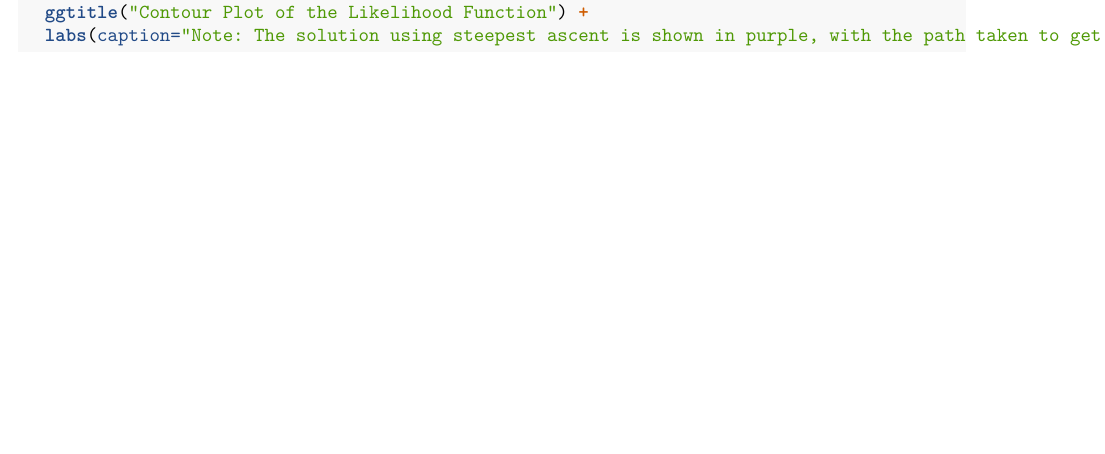
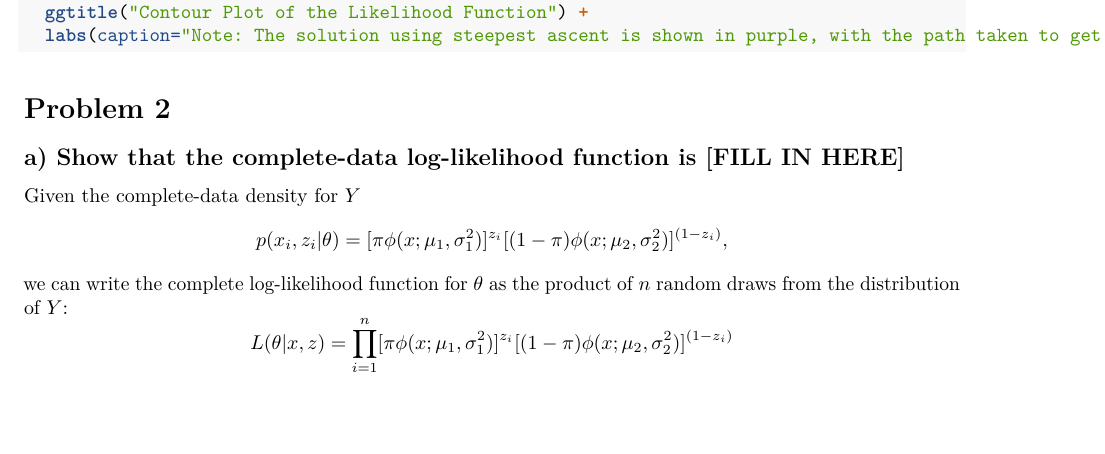
Before and after one commit to atlasd96/compstats, an R Markdown document (Module3/Atlas-PS 3.Rmd): part of page 5 of 5, cut so that both start at the same text. Rendered offline with R 4.5, knitr and Pandoc, then LaTeX, with nearby package versions; the code chunks are not run, so their results and figures are left out.

Commit message:
via makefile

````diff
--- a/Module3/Atlas-PS 3.Rmd
+++ b/Module3/Atlas-PS 3.Rmd
@@ -295,3 +296,16 @@ ggplot(results) +
   ggtitle("Contour Plot of the Likelihood Function") +
   labs(caption="Note: The solution using steepest ascent is shown in purple, with the path taken to get there.")
 ```
+
+
+# Problem 2
+## a) Show that the complete-data log-likelihood function is [FILL IN HERE]
+
+Given the complete-data density for $Y$
+\[
+p(x_i, z_i|\theta) = [\pi \phi(x; \mu_1, \sigma_1^2)]^{z_i}[(1 - \pi)\gaus{2}]^{(1 - z_i)},
+\]
+we can write the complete log-likelihood function for $\theta$ as the product of $n$ random draws from the distribution of $Y$:
+\[
+L(\theta| x, z)=\prodd[\pi\gaus{1}]^{z_i}[(1 - \pi) \gaus{2}]^{(1 - z_i)}
+\]
````
Also changed, not shown: Module3/Atlas-PS_3.pdf, Module3/Atlas-PS 3.Rmd (1 more changed lines).
